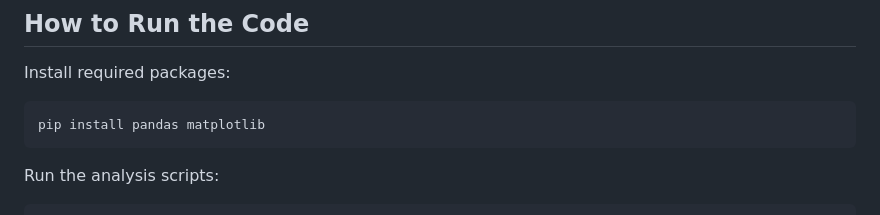
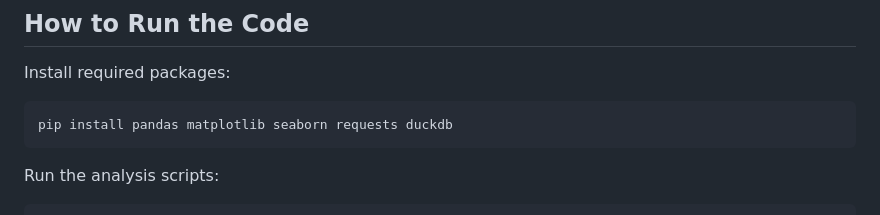
Before and after one commit to MinnaLai/datasci350_final_project, a Markdown page: README.md, the part around the change. Drawn GitHub-style.

Commit message:
fix dependencies

````diff
--- a/README.md
+++ b/README.md
@@ -74,7 +74,7 @@ The `figures/` folder contains all visual outputs from the project, including:
 Install required packages:
 
 ```
-pip install pandas matplotlib
+pip install pandas matplotlib seaborn requests duckdb
 ```
 
 Run the analysis scripts:
````
